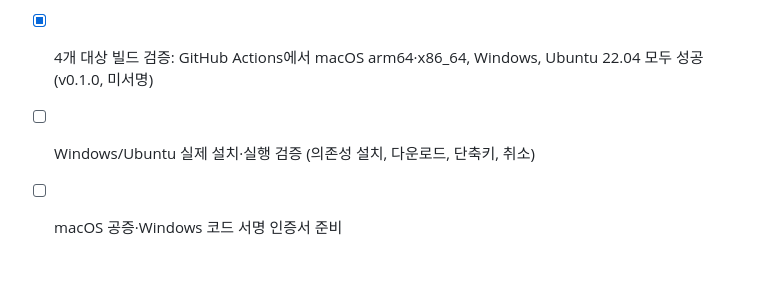
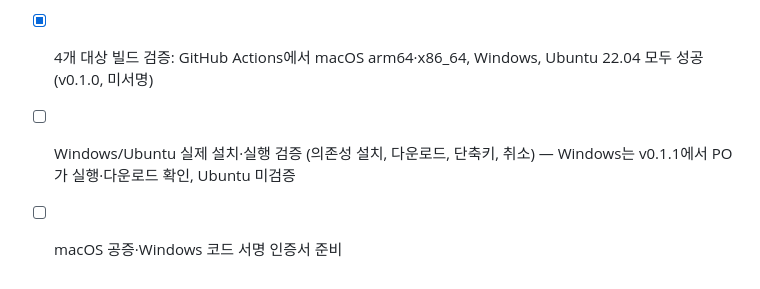
Before and after one commit to tramamte/ytdown, a Markdown page: docs/00_PRD.md, the part around the change. GitHub-like rendering.

Commit message:
docs: Windows v0.1.1 verified by PO
Co-Authored-By: Claude Opus 5.5 <noreply@anthropic.com>

```diff
--- a/docs/00_PRD.md
+++ b/docs/00_PRD.md
@@ -114,5 +114,5 @@ Tauri v2를 사용한다. 공식 번들러와 CI 액션으로 3개 OS 설치 파
 - [ ] 동시 다운로드 상한 3에서 YouTube 속도 제한(HTTP 429) 발생 여부 및 상한 적정성
 - [ ] ffmpeg 라이선스(GPL) 및 YouTube 약관 고지 문구 법무 검토 (앱 설정 화면과 README에 문구 반영됨)
 - [x] 4개 대상 빌드 검증: GitHub Actions에서 macOS arm64·x86_64, Windows, Ubuntu 22.04 모두 성공 (v0.1.0, 미서명)
-- [ ] Windows/Ubuntu 실제 설치·실행 검증 (의존성 설치, 다운로드, 단축키, 취소)
+- [ ] Windows/Ubuntu 실제 설치·실행 검증 (의존성 설치, 다운로드, 단축키, 취소) — Windows는 v0.1.1에서 PO가 실행·다운로드 확인, Ubuntu 미검증
 - [ ] macOS 공증·Windows 코드 서명 인증서 준비
```
Also changed, not shown: docs/02_decisions.md (+1 -1 lines).
